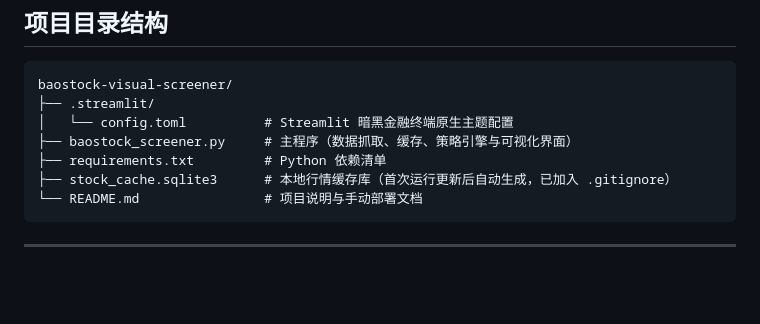
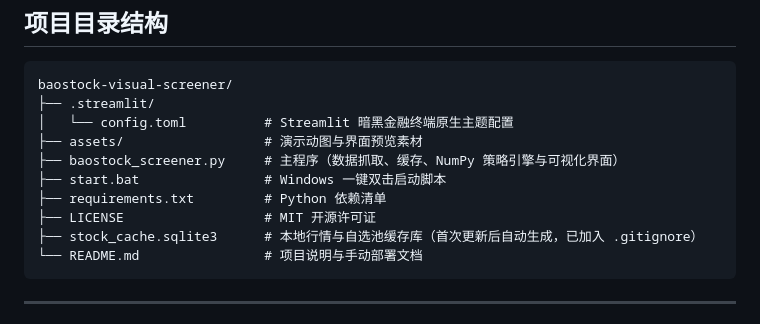
Before and after one commit to henryorpeter/baostock-visual-screener, a Markdown page: README.md, the part around one of its changes. GitHub-like rendering; blank space fills up the shorter version.

````diff
--- a/README.md
+++ b/README.md
@@ -65,9 +73,12 @@
 baostock-visual-screener/
 ├── .streamlit/
 │   └── config.toml          # Streamlit 暗黑金融终端原生主题配置
-├── baostock_screener.py     # 主程序（数据抓取、缓存、策略引擎与可视化界面）
+├── assets/                  # 演示动图与界面预览素材
+├── baostock_screener.py     # 主程序（数据抓取、缓存、NumPy 策略引擎与可视化界面）
+├── start.bat                # Windows 一键双击启动脚本
 ├── requirements.txt         # Python 依赖清单
-├── stock_cache.sqlite3      # 本地行情缓存库（首次运行更新后自动生成，已加入 .gitignore）
+├── LICENSE                  # MIT 开源许可证
+├── stock_cache.sqlite3      # 本地行情与自选池缓存库（首次更新后自动生成，已加入 .gitignore）
 └── README.md                # 项目说明与手动部署文档
 ```
 
````
Also changed, not shown: other parts of README.md (+18 -8 lines), assets/demo.gif (added), 1 other file.
